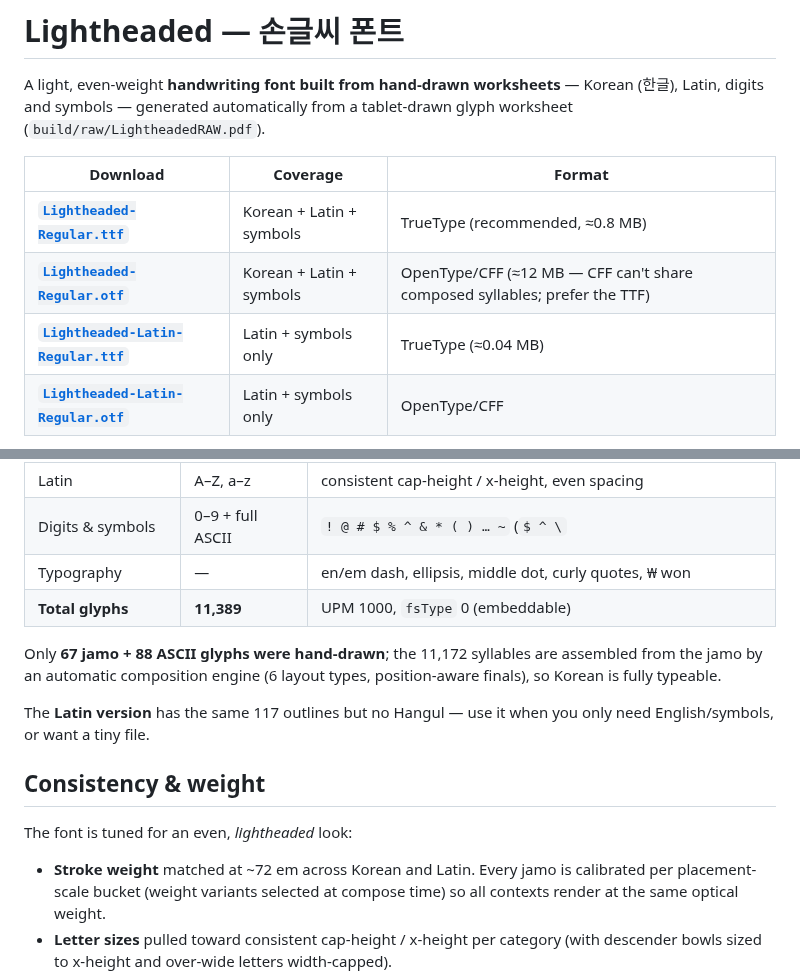
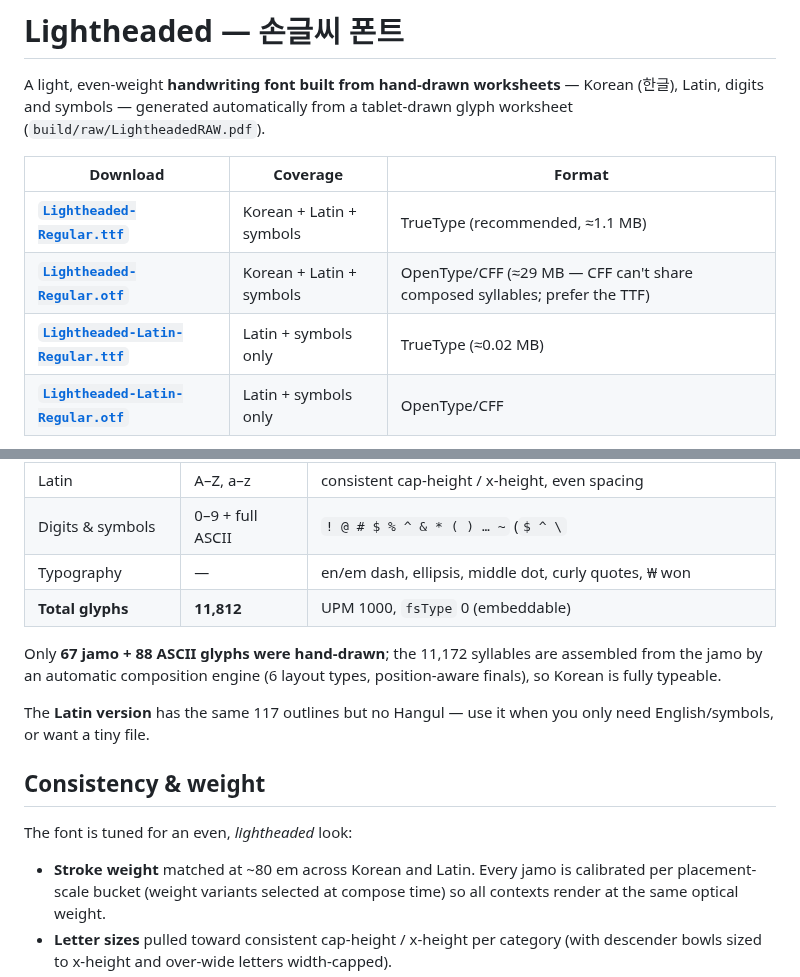
Before and after one commit to DarkerApple/KoreanFont, a Markdown page: README.md, 2 parts joined by grey strips. Drawn GitHub-style.

Commit message:
Longer vowel bar with 받침, even ㅎ weight, README stats for release
- vertical vowel bars with a final now reach .64 of the square
  (인일민림 read balanced); crowded finals dip into descender space
  instead of colliding (많닭 clearance 2px -> 5px at 200px)
- ㅎ weight evened: 호/흐/하 now 73/70/72 em (호 read too thick);
  flat 0.90 target plus 0.16 height cap for compressed contexts
- README download sizes / glyph count / stroke figure refreshed

Co-Authored-By: Claude Fable 5 <noreply@anthropic.com>
Claude-Session: https://claude.ai/code/session_013JLVhF8rwNc6HCPcWpS652

```diff
--- a/README.md
+++ b/README.md
@@ -6,9 +6,9 @@ tablet-drawn glyph worksheet (`build/raw/LightheadedRAW.pdf`).
 
 | Download | Coverage | Format |
 |---|---|---|
-| **[`Lightheaded-Regular.ttf`](Lightheaded-Regular.ttf)** | Korean + Latin + symbols | TrueType (recommended, ≈0.8 MB) |
-| **[`Lightheaded-Regular.otf`](Lightheaded-Regular.otf)** | Korean + Latin + symbols | OpenType/CFF (≈12 MB — CFF can't share composed syllables; prefer the TTF) |
-| **[`Lightheaded-Latin-Regular.ttf`](Lightheaded-Latin-Regular.ttf)** | Latin + symbols only | TrueType (≈0.04 MB) |
+| **[`Lightheaded-Regular.ttf`](Lightheaded-Regular.ttf)** | Korean + Latin + symbols | TrueType (recommended, ≈1.1 MB) |
+| **[`Lightheaded-Regular.otf`](Lightheaded-Regular.otf)** | Korean + Latin + symbols | OpenType/CFF (≈29 MB — CFF can't share composed syllables; prefer the TTF) |
+| **[`Lightheaded-Latin-Regular.ttf`](Lightheaded-Latin-Regular.ttf)** | Latin + symbols only | TrueType (≈0.02 MB) |
 | **[`Lightheaded-Latin-Regular.otf`](Lightheaded-Latin-Regular.otf)** | Latin + symbols only | OpenType/CFF |
 
 ![paragraph sample](samples/paragraph.png)
@@ -22,7 +22,7 @@ tablet-drawn glyph worksheet (`build/raw/LightheadedRAW.pdf`).
 | Latin | A–Z, a–z | consistent cap-height / x-height, even spacing |
 | Digits & symbols | 0–9 + full ASCII | `! @ # $ % ^ & * ( ) … ~` (`$ ^ \` |` synthesised to match) |
 | Typography | — | en/em dash, ellipsis, middle dot, curly quotes, ₩ won |
-| **Total glyphs** | **11,389** | UPM 1000, `fsType` 0 (embeddable) |
+| **Total glyphs** | **11,812** | UPM 1000, `fsType` 0 (embeddable) |
 
 Only **67 jamo + 88 ASCII glyphs were hand-drawn**; the 11,172 syllables are
 assembled from the jamo by an automatic composition engine (6 layout types,
@@ -35,7 +35,7 @@ you only need English/symbols, or want a tiny file.
 
 The font is tuned for an even, *lightheaded* look:
 
-- **Stroke weight** matched at ~72 em across Korean and Latin. Every jamo is
+- **Stroke weight** matched at ~80 em across Korean and Latin. Every jamo is
   calibrated per placement-scale bucket (weight variants selected at compose
   time) so all contexts render at the same optical weight.
 - **Letter sizes** pulled toward consistent cap-height / x-height per category
```
Also changed, not shown: samples/commercial-compare.png, samples/consistency.png, samples/frequency-sheet.png, samples/gray-heatmap.png, samples/paragraph.png, 5 other files.
